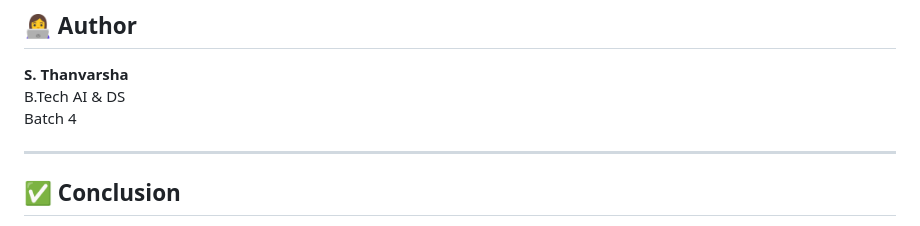
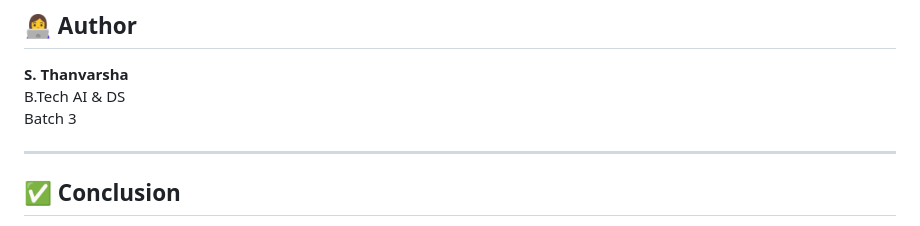
Before and after one commit to varsha8-coder/Street_Light_Fault_Management_System, a Markdown page: README.md, the part around the change. Rendered like a GitHub page.

```diff
--- a/README.md
+++ b/README.md
@@ -143,7 +143,7 @@ Mobile support:
 ## 👩‍💻 Author
 **S. Thanvarsha**
 B.Tech AI & DS
-Batch 4
+Batch 3
 
 ---
 
```
